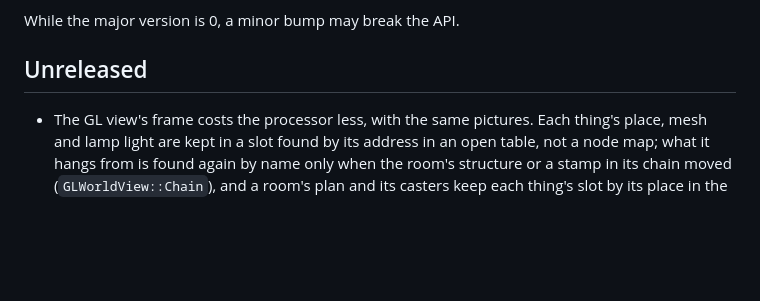
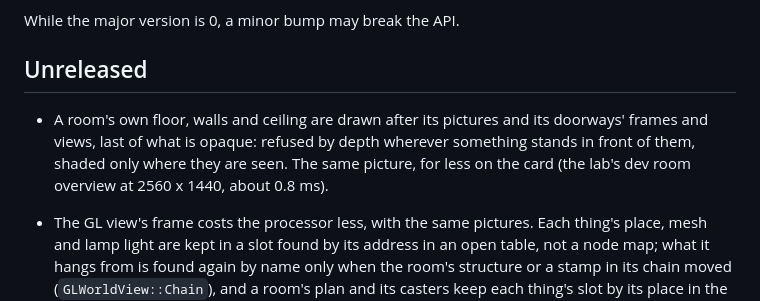
Before and after one commit to Bardia323/stategine, a Markdown page: CHANGELOG.md, the part around the change. GitHub-like rendering; blank space fills up the shorter version.

Commit message:
Say in the changelog that a room's walls are drawn last
Co-Authored-By: Claude Opus 5.5 <noreply@anthropic.com>
Claude-Session: https://claude.ai/code/session_01JpW1rEoyqyrUZzwjUVkAyT

```diff
--- a/CHANGELOG.md
+++ b/CHANGELOG.md
@@ -8,6 +8,7 @@ While the major version is 0, a minor bump may break the API.
 
 ## Unreleased
 
+- A room's own floor, walls and ceiling are drawn after its pictures and its doorways' frames and views, last of what is opaque: refused by depth wherever something stands in front of them, shaded only where they are seen. The same picture, for less on the card (the lab's dev room overview at 2560 x 1440, about 0.8 ms).
 - The GL view's frame costs the processor less, with the same pictures. Each thing's place, mesh and lamp light are kept in a slot found by its address in an open table, not a node map; what it hangs from is found again by name only when the room's structure or a stamp in its chain moved (`GLWorldView::Chain`), and a room's plan and its casters keep each thing's slot by its place in the room. A thing's mesh is kept while what it is made of (shape, model, taper, bevel, size) holds, not only while its stamp does; a lamp's light while it, what it hangs from and where its room stands hold. Whether a state is the graph's is looked up in its states gathered once for each change of the graph's topology (`registered`), not by walking the graph for every feed and doorway each frame. The light let in at openings looks only at a room's portals. Every batch of a flush goes to the card in one upload, each drawn from where its own begin (`Mesh::draw_instanced(buffer, n, first)`); a vertex array's instance divisors are set once; uniforms met recently are found by their name's address in one look (`Program::uniform`). The processor's part of a frame's drawing, free running at 2560 x 1440 on a busy machine: the dev room's overview from about 7.9 ms to 5.3, the showroom 6.4 to 4.3, the vale 6.4 to 3.8.
 - Starting is cheaper where it reads what was kept. `cache::load` reads a kept file in two reads, its head and then its bytes straight into what it hands back - no stream, no second copy of a picture of megabytes. `TextStore` reads a file whole by its size, and `bind_read` keeps a file the caller has just read whole without reading it again. `sg::file_stamp` says when a file was last written, asking the file system once without opening it. A surface that knows what its pixels are made from says so (`Surface2D::pixels_digest`: the same digest, the same pixels, on any run - a painting read back by its strokes), and what is packed for the card is kept by that (`render::pack_kept(..., made_of)`): some 1.7 GB of pixels no longer read through at every start to be known. A surface that says nothing is packed by its pixels, as before.
 - A step names less. A being's and a ragdoll's turns (`q`, `aq`, `aim` ...) are named once, not built from strings for every joint every step; a being finds its joints' parents by their names as written, with no name made; a layer's name is made once. A literal name (`Key{"x"}`) finds its slot by its address mixed, in a table four times the size: by the address's low bits alone, the names a frame meets most fell on the same few slots and put each other out every time.
```
